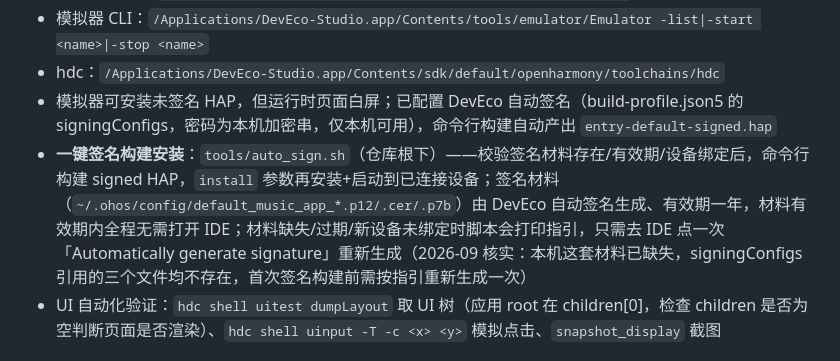
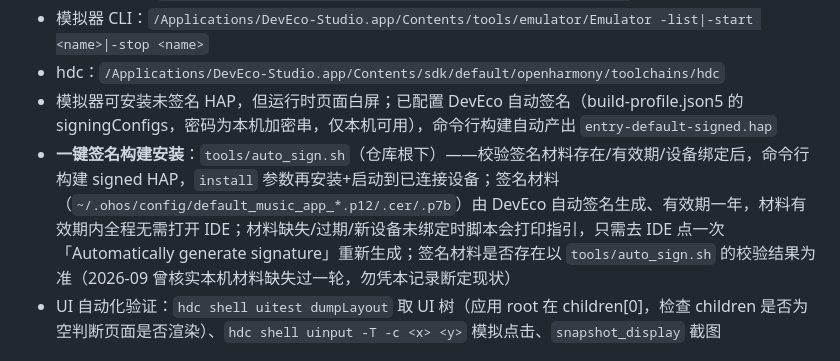
Before and after one commit to ShanWuYinShe/music_player, a Markdown page: music_app/AGENTS.md, the part around the change. Drawn GitHub-style.

```diff
--- a/music_app/AGENTS.md
+++ b/music_app/AGENTS.md
@@ -229,7 +229,7 @@
 - 模拟器 CLI：`/Applications/DevEco-Studio.app/Contents/tools/emulator/Emulator -list|-start <name>|-stop <name>`
 - hdc：`/Applications/DevEco-Studio.app/Contents/sdk/default/openharmony/toolchains/hdc`
 - 模拟器可安装未签名 HAP，但运行时页面白屏；已配置 DevEco 自动签名（build-profile.json5 的 signingConfigs，密码为本机加密串，仅本机可用），命令行构建自动产出 `entry-default-signed.hap`
-- **一键签名构建安装**：`tools/auto_sign.sh`（仓库根下）——校验签名材料存在/有效期/设备绑定后，命令行构建 signed HAP，`install` 参数再安装+启动到已连接设备；签名材料（`~/.ohos/config/default_music_app_*.p12/.cer/.p7b`）由 DevEco 自动签名生成、有效期一年，材料有效期内全程无需打开 IDE；材料缺失/过期/新设备未绑定时脚本会打印指引，只需去 IDE 点一次「Automatically generate signature」重新生成（2026-09 核实：本机这套材料已缺失，signingConfigs 引用的三个文件均不存在，首次签名构建前需按指引重新生成一次）
+- **一键签名构建安装**：`tools/auto_sign.sh`（仓库根下）——校验签名材料存在/有效期/设备绑定后，命令行构建 signed HAP，`install` 参数再安装+启动到已连接设备；签名材料（`~/.ohos/config/default_music_app_*.p12/.cer/.p7b`）由 DevEco 自动签名生成、有效期一年，材料有效期内全程无需打开 IDE；材料缺失/过期/新设备未绑定时脚本会打印指引，只需去 IDE 点一次「Automatically generate signature」重新生成；签名材料是否存在以 `tools/auto_sign.sh` 的校验结果为准（2026-09 曾核实本机材料缺失过一轮，勿凭本记录断定现状）
 - UI 自动化验证：`hdc shell uitest dumpLayout` 取 UI 树（应用 root 在 children[0]，检查 children 是否为空判断页面是否渲染）、`hdc shell uinput -T -c <x> <y>` 模拟点击、`snapshot_display` 截图
 
 ## 约束
```
Also changed, not shown: music_server/AGENTS.md (+7 -3 lines).
